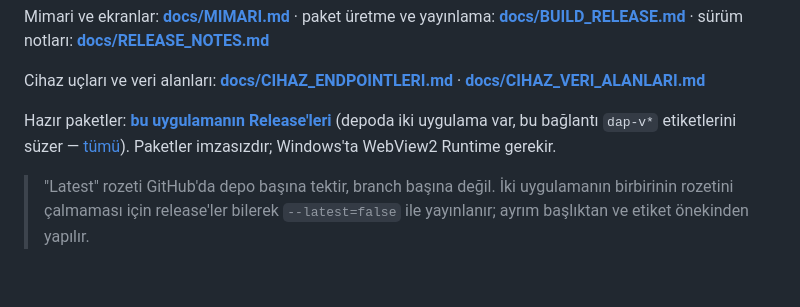
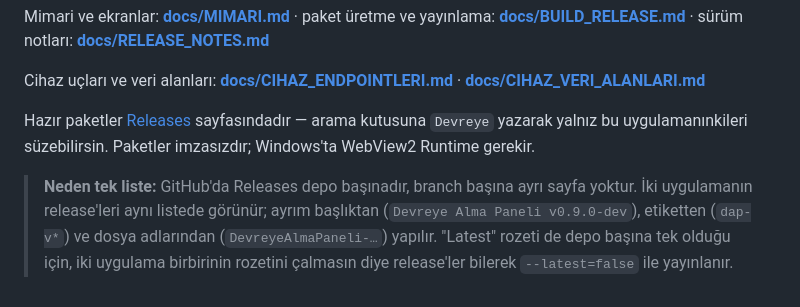
Before and after one commit to Tuncayarda/piton-devreye-alma-ve-bakim-paneli, a Markdown page: README.md, the part around the change. Drawn GitHub-style.

Commit message:
README: Releases açıklaması syp branch'iyle aynı ifadeye getirildi

```diff
--- a/README.md
+++ b/README.md
@@ -73,12 +73,13 @@ Cihaz uçları ve veri alanları:
 **[docs/CIHAZ_ENDPOINTLERI.md](docs/CIHAZ_ENDPOINTLERI.md)** ·
 **[docs/CIHAZ_VERI_ALANLARI.md](docs/CIHAZ_VERI_ALANLARI.md)**
 
-Hazır paketler: **[bu uygulamanın Release'leri](../../releases?q=dap-v&expanded=true)**
-(depoda iki uygulama var, bu bağlantı `dap-v*` etiketlerini süzer —
-[tümü](../../releases)). Paketler imzasızdır; Windows'ta WebView2 Runtime
-gerekir.
+Hazır paketler [Releases](../../releases) sayfasındadır — arama kutusuna
+`Devreye` yazarak yalnız bu uygulamanınkileri süzebilirsin. Paketler
+imzasızdır; Windows'ta WebView2 Runtime gerekir.
 
-> "Latest" rozeti GitHub'da depo başına tektir, branch başına değil.
-> İki uygulamanın birbirinin rozetini çalmaması için release'ler bilerek
-> `--latest=false` ile yayınlanır; ayrım başlıktan ve etiket önekinden
-> yapılır.
+> **Neden tek liste:** GitHub'da Releases depo başınadır, branch başına ayrı
+> sayfa yoktur. İki uygulamanın release'leri aynı listede görünür; ayrım
+> başlıktan (`Devreye Alma Paneli v0.9.0-dev`), etiketten (`dap-v*`) ve
+> dosya adlarından (`DevreyeAlmaPaneli-…`) yapılır. "Latest" rozeti de depo
+> başına tek olduğu için, iki uygulama birbirinin rozetini çalmasın diye
+> release'ler bilerek `--latest=false` ile yayınlanır.
```
